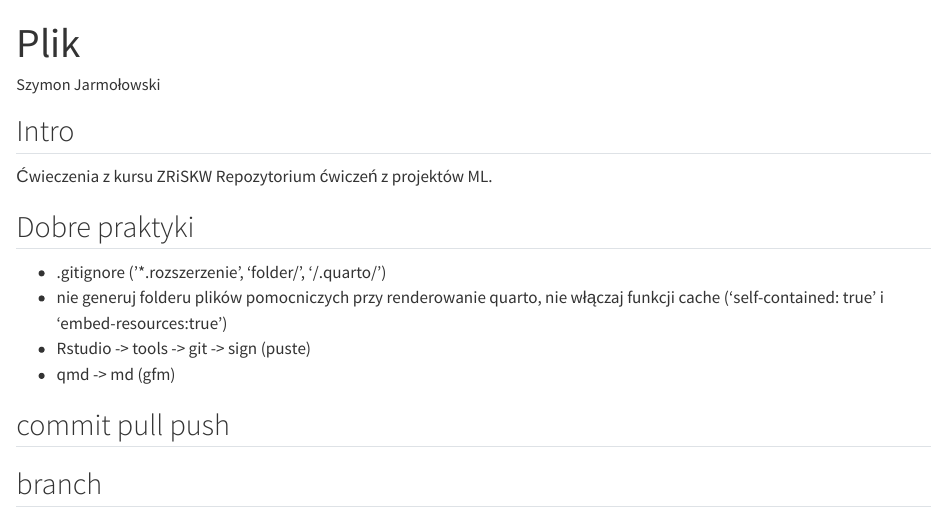
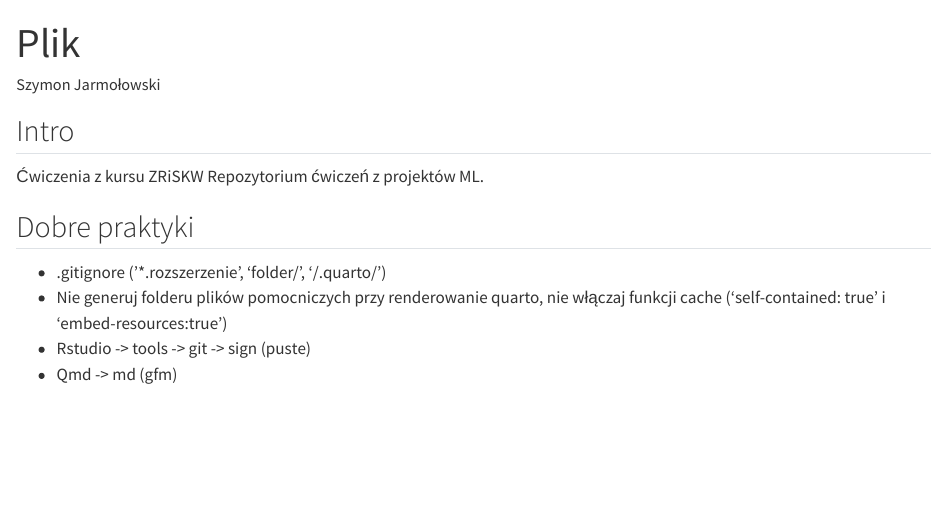
Before and after one commit to SzymonJot/cw_ml, a Quarto document (README.qmd): the page in a window 1100 px wide, from its top. Rendered offline with R 4.5, knitr and Pandoc in place of Quarto, with nearby package versions; drawn as R Markdown's standard HTML page in place of the format the file asks for.

Commit message:
Fixed spelling

```diff
--- a/README.qmd
+++ b/README.qmd
@@ -4,18 +4,13 @@ author:  "Szymon Jarmołowski"
 format: gfm
 ---
 ## Intro
-Ćwieczenia z kursu ZRiSKW
+Ćwiczenia z kursu ZRiSKW
 Repozytorium ćwiczeń z projektów ML.
 
 ## Dobre praktyki
 
-
 * .gitignore ('*.rozszerzenie', 'folder/', '/.quarto/')
-* nie generuj folderu plików pomocniczych przy renderowanie quarto, nie włączaj funkcji cache
+* Nie generuj folderu plików pomocniczych przy renderowanie quarto, nie włączaj funkcji cache
 ('self-contained: true' i 'embed-resources:true')
 * Rstudio -> tools -> git -> sign (puste)
-* qmd -> md (gfm)
-
-## commit pull push
-
-## branch
+* Qmd -> md (gfm)
```
Also changed, not shown: README.md.
